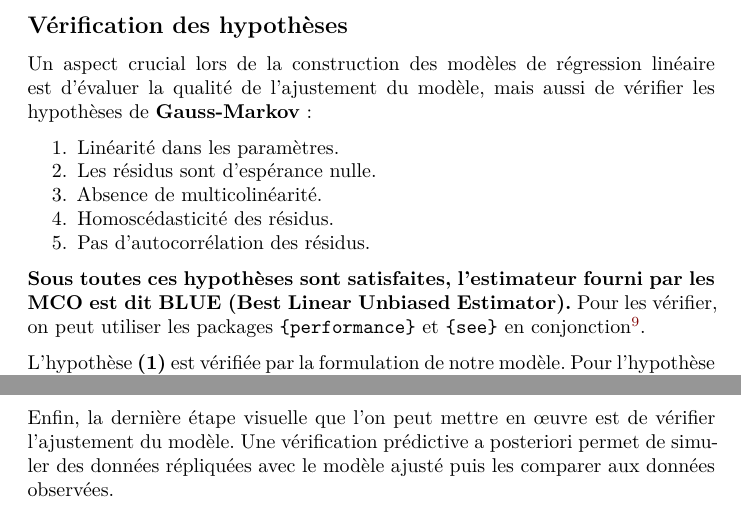
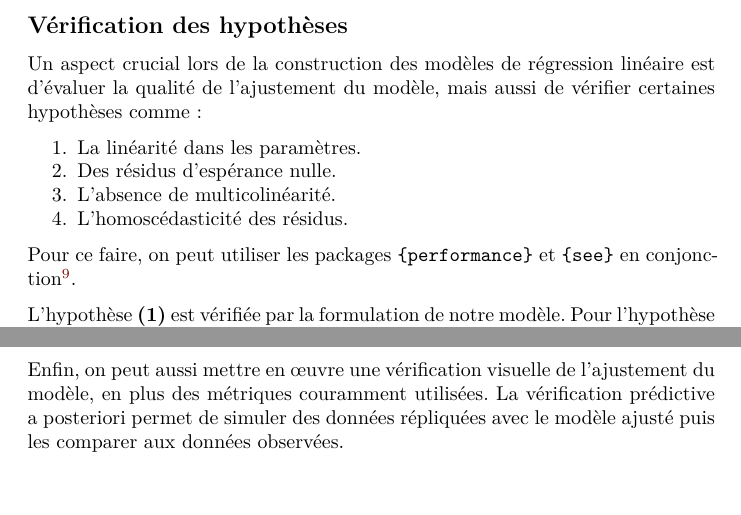
Before and after one commit to aybuke-b/3R, a Quarto document (report.qmd): two parts of pages 49 and 52 of 75, joined at a grey line, cut so that both start at the same text, the shorter picture padded with empty space. Rendered offline with R 4.5, knitr and Pandoc in place of Quarto, then LaTeX, with nearby package versions; some code elsewhere in the file could not run offline.

Commit message:
Commit report

```diff
--- a/report.qmd
+++ b/report.qmd
@@ -25,8 +25,9 @@ format:
         - "config.tex"
         colorlinks: true
         linkcolor: highlight
+        citecolor: highlight
         urlcolor: highlight
-        keep-tex: false
+        keep-tex: true
         bibliography: references.bib
         reference-location: document
         link-citations: true
@@ -1256,15 +1260,14 @@ $R^2_{adj} = 0.929$ donc 92.9% de la variance de la variable expliquée est expl
 
 ### Vérification des hypothèses
 
-Un aspect crucial lors de la construction des modèles de régression linéaire est d’évaluer la qualité de l’ajustement du modèle, mais aussi de vérifier les hypothèses de **Gauss-Markov** :
-
-1.  Linéarité dans les paramètres.
-2.  Les résidus sont d'espérance nulle.
-3.  Absence de multicolinéarité.
-4.  Homoscédasticité des résidus.
-5.  Pas d'autocorrélation des résidus.
-
-**Sous toutes ces hypothèses sont satisfaites, l'estimateur fourni par les MCO est dit BLUE (Best Linear Unbiased Estimator).** Pour les vérifier, on peut utiliser les packages `{performance}` et `{see}` en conjonction[^9].
+Un aspect crucial lors de la construction des modèles de régression linéaire est d’évaluer la qualité de l’ajustement du modèle, mais aussi de vérifier certaines hypothèses comme :
+
+1.  La linéarité dans les paramètres.
+2.  Des résidus d'espérance nulle.
+3.  L'absence de multicolinéarité.
+4.  L'homoscédasticité des résidus.
+
+Pour ce faire, on peut utiliser les packages `{performance}` et `{see}` en conjonction[^9].
 
 [^9]: Plus d'infos sur les packages : [`see`](https://easystats.github.io/see/articles/performance.html) et [`performance`](https://easystats.github.io/performance/index.html)
 
@@ -1368,7 +1371,7 @@ plot(outliers, type = "dots")
 
 \newpage
 
-Enfin, la dernière étape visuelle que l'on peut mettre en œuvre est de vérifier l'ajustement du modèle. Une vérification prédictive a posteriori permet de simuler des données répliquées avec le modèle ajusté puis les comparer aux données observées.
+Enfin, on peut aussi mettre en œuvre une vérification visuelle de l'ajustement du modèle, en plus des métriques couramment utilisées. La vérification prédictive a posteriori permet de simuler des données répliquées avec le modèle ajusté puis les comparer aux données observées.
 
 $\Rightarrow$ **L’objectif est de détecter si le modèle est inadéquat pour décrire les données.**
 
```
Also changed, not shown: report.tex (added), report_files/figure-pdf/binary_vars-1.pdf (added), report_files/figure-pdf/brand_prop-1.pdf (added), report_files/figure-pdf/correlation-1.pdf (added), report_files/figure-pdf/density_phones-1.pdf (added), report_files/figure-pdf/fig-hedonic-1.pdf (added), report_files/figure-pdf/fig_mean_price-1.pdf (added), report_files/figure-pdf/ggplots-1.pdf (added), report_files/figure-pdf/heteroscedasticity-1.pdf (added), report_files/figure-pdf/location_prop-1.pdf (added), report_files/figure-pdf/normality-1.pdf (added), report_files/figure-pdf/outliers-1.pdf (added), report_files/figure-pdf/posterior-1.pdf (added), report_files/figure-pdf/selection-1.pdf (added), 109 more files, 3 other files.
